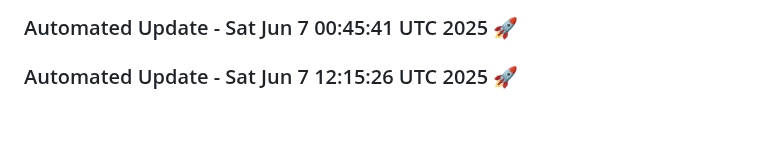
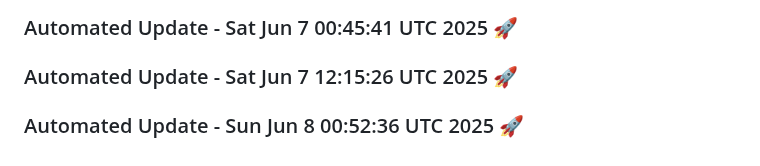
Before and after one commit to tanishq20011430/ContentGenAI, a Markdown page: README.md, the part around the change. Rendered like a GitHub page; blank space fills up the shorter version.

Commit message:
Automated daily update: Sun Jun  8 00:52:36 UTC 2025

```diff
--- a/README.md
+++ b/README.md
@@ -473,3 +473,6 @@ License
 
 
 ### Automated Update - Sat Jun  7 12:15:26 UTC 2025 🚀
+
+
+### Automated Update - Sun Jun  8 00:52:36 UTC 2025 🚀
```
